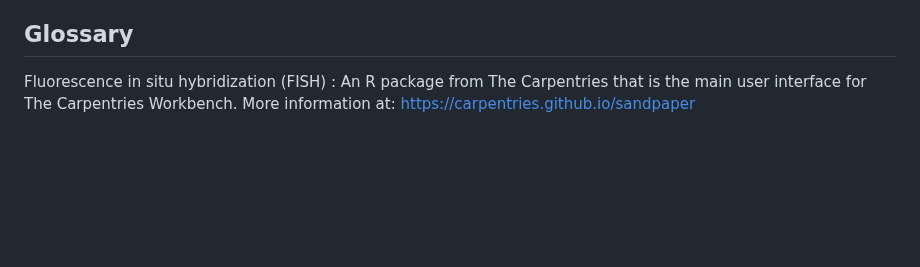
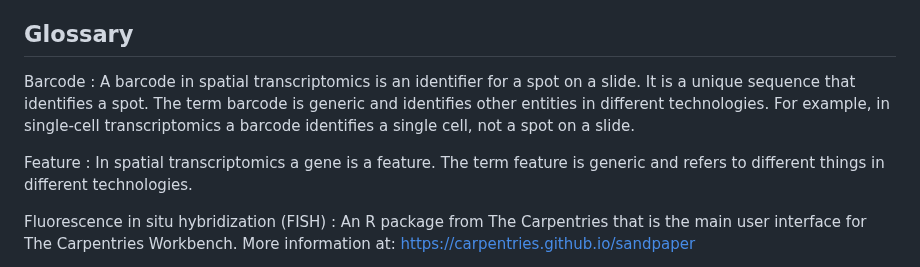
Before and after one commit to smcclatchy/spatial-transcriptomics, a Markdown page: learners/reference.md, the part around the change. GitHub-like rendering; blank space fills up the shorter version.

Commit message:
add terms and definitions for barcode and feature

```diff
--- a/learners/reference.md
+++ b/learners/reference.md
@@ -12,6 +12,16 @@ Williams, C.G., Lee, H.J., Asatsuma, T. et al. An introduction to spatial transc
 Yue, L., Liu, F., Hu, J., Yang, P., Wang, Y., Dong, J., Shu, W., Huang, X. and Wang, S. A guidebook of spatial transcriptomic technologies, data resources and analysis approaches. [Computational and Structural Biotechnology Journal, 21, 940-955 (2023).](https://doi.org/10.1016/j.csbj.2023.01.016)
 
 ## Glossary
+
+Barcode
+: A barcode in spatial transcriptomics is an identifier for a spot on a slide. It is a
+unique sequence that identifies a spot. The term barcode is generic and identifies other
+entities in different technologies. For example, in single-cell transcriptomics a barcode
+identifies a single cell, not a spot on a slide.
+
+Feature
+: In spatial transcriptomics a gene is a feature. The term feature is generic and refers
+to different things in different technologies.
 
 Fluorescence in situ hybridization (FISH)
 : An R package from The Carpentries that is the main user interface for The
```
